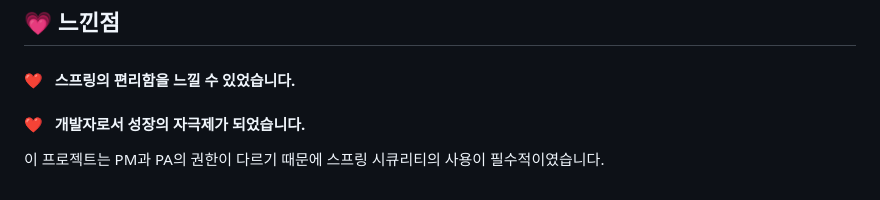
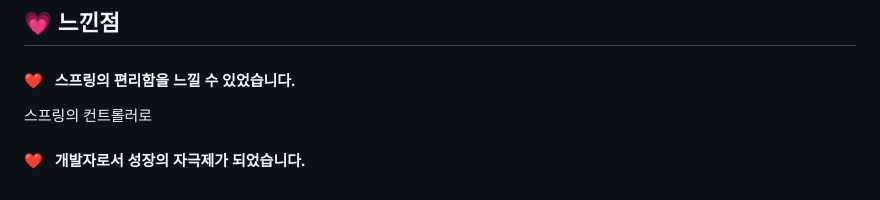
Before and after one commit to tnfladl9926/Bookbbang-Spring, a Markdown page: README.md, the part around the change. Drawn GitHub-style.

```diff
--- a/README.md
+++ b/README.md
@@ -66,7 +66,7 @@ JAVA와 스프링 MVC를 기반으로 구현한 프로젝트입니다.
 
 ## :heartpulse: 느낀점
 #### :heart: &nbsp; 스프링의 편리함을 느낄 수 있었습니다.
+스프링의 컨트롤러로
+#### :heart: &nbsp; 개발자로서 성장의 자극제가 되었습니다.
 
-#### :heart: &nbsp; 개발자로서 성장의 자극제가 되었습니다.
-이 프로젝트는 PM과 PA의 권한이 다르기 때문에 스프링 시큐리티의 사용이 필수적이였습니다.
 <br/>
```
